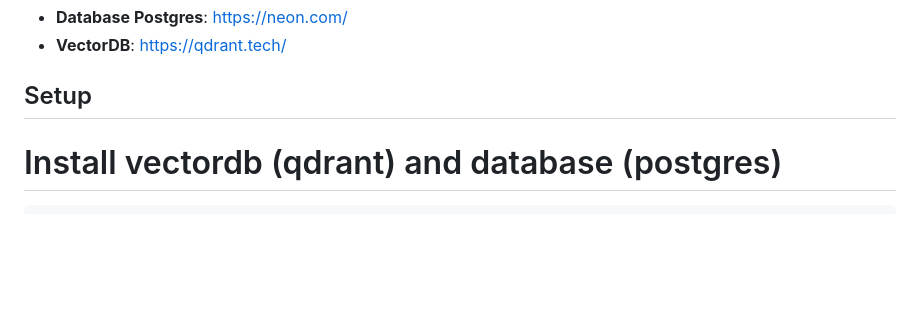
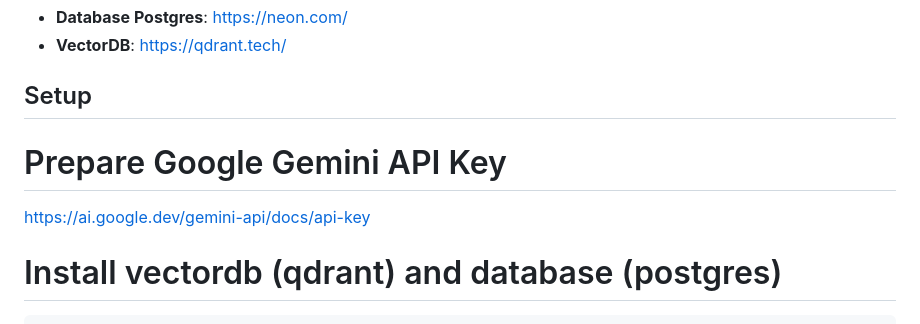
Before and after one commit to lamminhthien/learn-chat-box-ai-RAG, a Markdown page: backend/README.md, the part around the change. Rendered like a GitHub page; blank space fills up the shorter version.

Commit message:
add instruction how to get google gemini api key

````diff
--- a/backend/README.md
+++ b/backend/README.md
@@ -5,6 +5,10 @@
 - **VectorDB**: https://qdrant.tech/
 
 ## Setup
+
+# Prepare Google Gemini API Key
+https://ai.google.dev/gemini-api/docs/api-key
+
 
 # Install vectordb (qdrant) and database (postgres)
 ```bash
````
